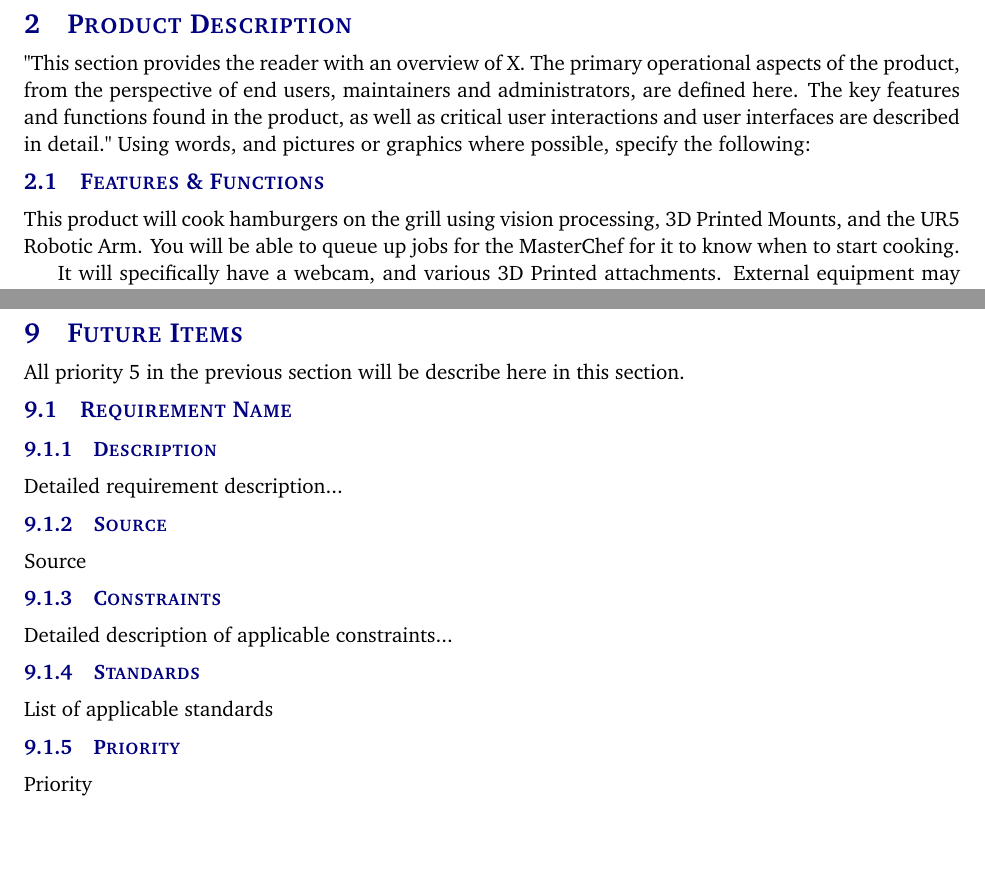
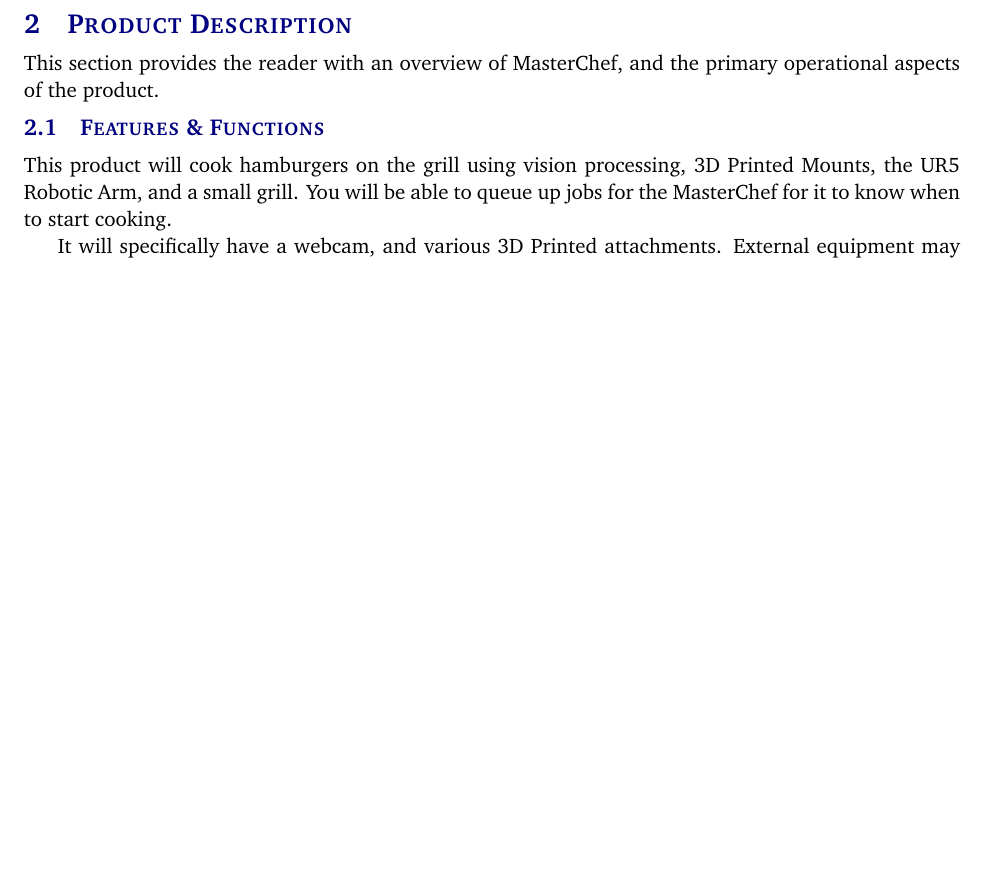
Before and after one commit to boomchakalakaZ/UR5, a LaTeX document (Documentation Master/documentation/system requirements specification latex/system_requirements_specification.tex, which reads Documentation Master/documentation/system requirements specification latex/tex/product_description.tex): two parts of pages 6 and 13 of 13 before the commit and part of page 6 of 12 after it, the two joined at a grey line, cut so that both start at the same text, the shorter picture padded with empty space. Compiled offline with pdfLaTeX.

Commit message:
Small Tweaks to Section 2 and Removed Section 9

```diff
--- a/Documentation Master/documentation/system requirements specification latex/tex/product_description.tex
+++ b/Documentation Master/documentation/system requirements specification latex/tex/product_description.tex
@@ -1,8 +1,8 @@
-"This section provides the reader with an overview of X. The primary operational aspects of the product, from the perspective of end users, maintainers and administrators, are defined here. The key features and functions found in the product, as well as critical user interactions and user interfaces are described in detail." Using words, and pictures or graphics where possible, specify the following:
+This section provides the reader with an overview of \productname{}, and the primary operational aspects of the product.
 
 \subsection{Features \& Functions}
 
-This product will cook hamburgers on the grill using vision processing, 3D Printed Mounts, and the UR5 Robotic Arm. You will be able to queue up jobs for the \productname{} for it to know when to start cooking.
+This product will cook hamburgers on the grill using vision processing, 3D Printed Mounts, the UR5 Robotic Arm, and a small grill. You will be able to queue up jobs for the \productname{} for it to know when to start cooking.
 
 It will specifically have a webcam, and various 3D Printed attachments. External equipment may also be designed to make it more convenient for the robot to finish preparing the burger.
 
```
Also changed, not shown: Documentation Master/documentation/system requirements specification latex/system_requirements_specification.tex (+0 -3 lines), Documentation Master/documentation/system requirements specification latex/system_requirements_specification.pdf, 4 other files.
